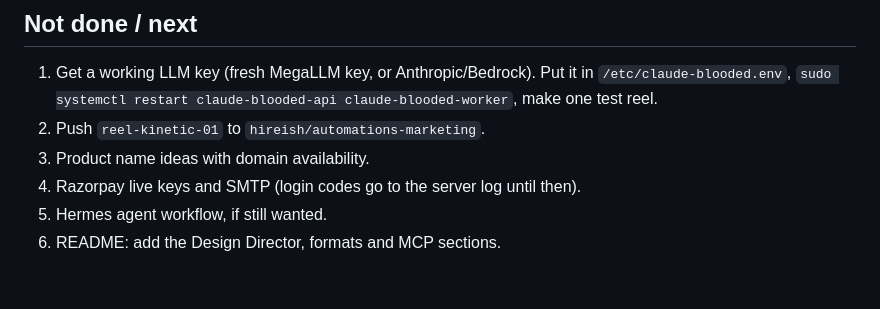
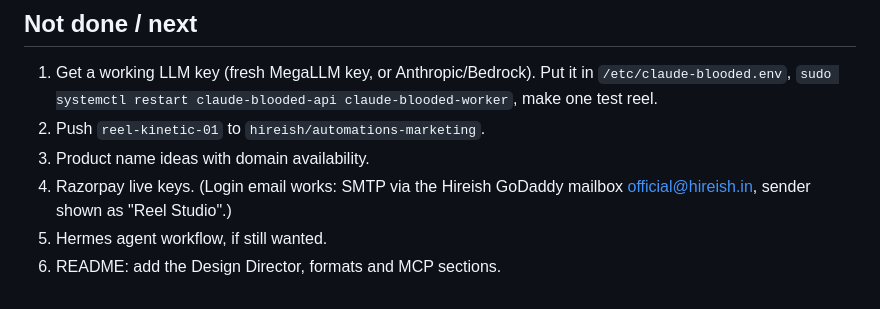
Before and after one commit to cosmos-dx/claude-blooded, a Markdown page: CHECKPOINT.md, the part around the change. GitHub-like rendering.

Commit message:
CHECKPOINT: login email via Hireish SMTP
Co-authored-by: Cursor <cursoragent@cursor.com>

```diff
--- a/CHECKPOINT.md
+++ b/CHECKPOINT.md
@@ -84,6 +84,6 @@ Tested end to end over HTTP: bad pack rejected with a fix suggestion, fixed pack
 1. Get a working LLM key (fresh MegaLLM key, or Anthropic/Bedrock). Put it in `/etc/claude-blooded.env`, `sudo systemctl restart claude-blooded-api claude-blooded-worker`, make one test reel.
 2. Push `reel-kinetic-01` to `hireish/automations-marketing`.
 3. Product name ideas with domain availability.
-4. Razorpay live keys and SMTP (login codes go to the server log until then).
+4. Razorpay live keys. (Login email works: SMTP via the Hireish GoDaddy mailbox official@hireish.in, sender shown as "Reel Studio".)
 5. Hermes agent workflow, if still wanted.
 6. README: add the Design Director, formats and MCP sections.
```
